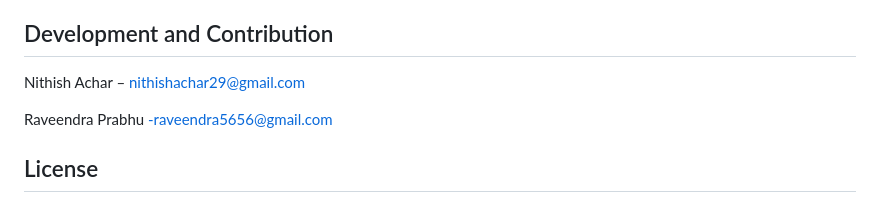
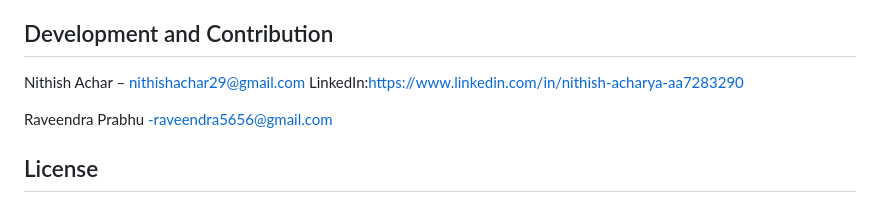
Before and after one commit to swasthiknrao/Kavach-AI, a Markdown page: README.md, the part around the change. GitHub-like rendering.

```diff
--- a/README.md
+++ b/README.md
@@ -118,6 +118,7 @@ Kavach AI Security uses ONNX Runtime for model inference instead of TensorFlow f
 ## Development and Contribution
 
 Nithish Achar – nithishachar29@gmail.com
+LinkedIn:https://www.linkedin.com/in/nithish-acharya-aa7283290
 
 Raveendra Prabhu -raveendra5656@gmail.com
 
```
